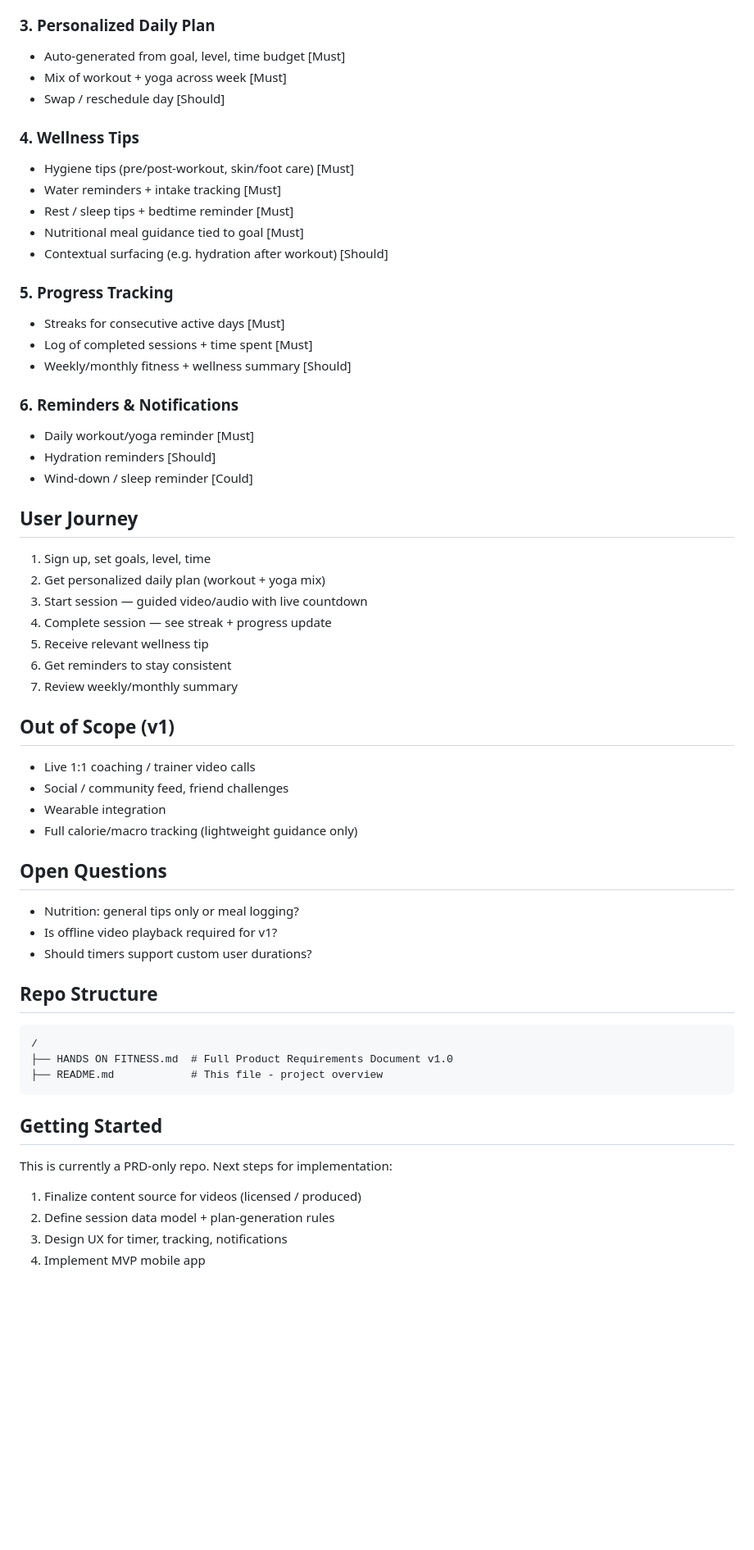
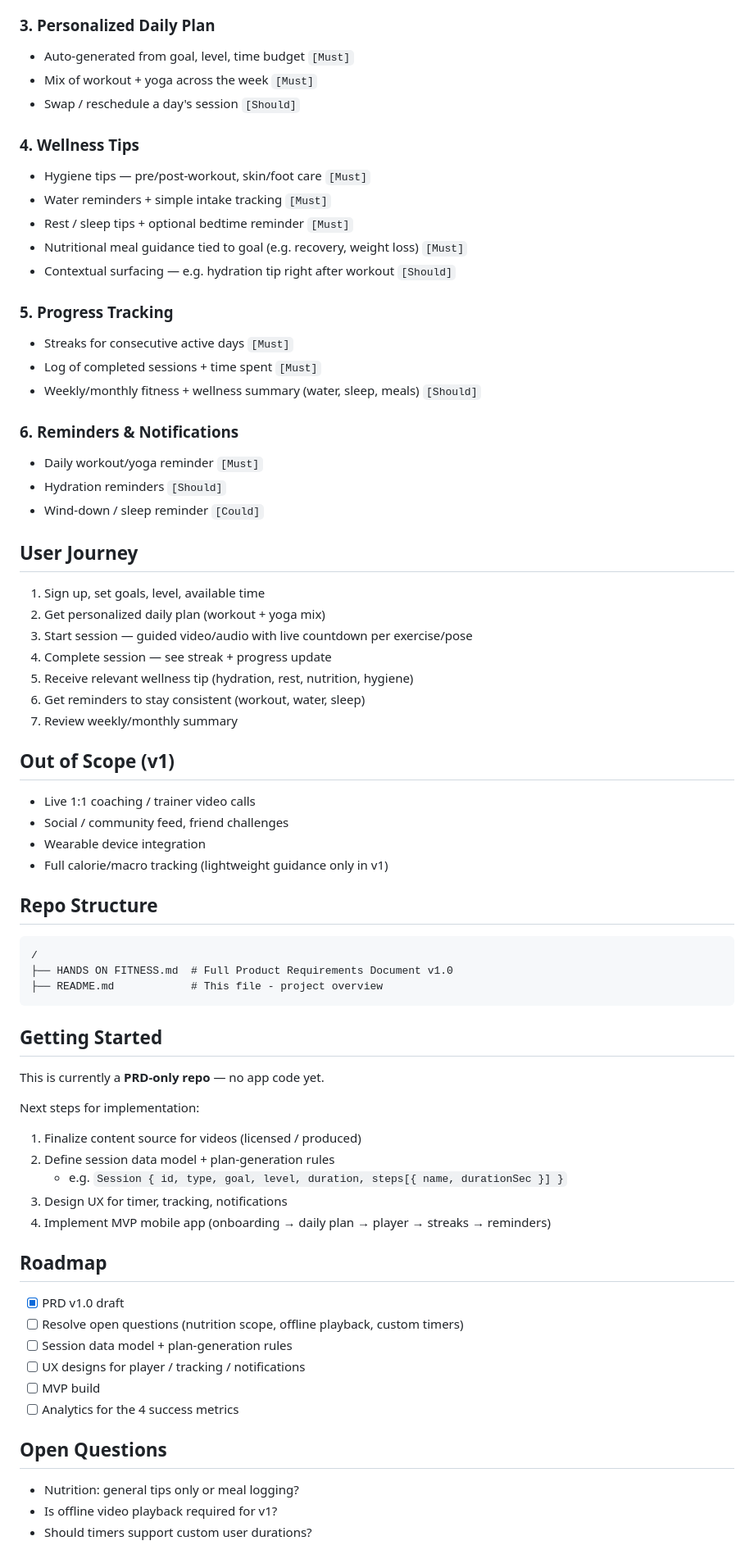
Before and after one commit to IfunanyaAmaka/hands-on-fitness, a Markdown page: README.md, the part around one of its changes. Shown at 82% size. GitHub-like rendering; blank space fills up the shorter version.

```diff
--- a/README.md
+++ b/README.md
@@ -41,48 +73,46 @@ People struggle to stay consistent because they don't know what to do each day,
 
 ### 3. Personalized Daily Plan
-- Auto-generated from goal, level, time budget [Must]
-- Mix of workout + yoga across week [Must]
-- Swap / reschedule day [Should]
+
+- Auto-generated from goal, level, time budget `[Must]`
+- Mix of workout + yoga across the week `[Must]`
+- Swap / reschedule a day's session `[Should]`
 
 ### 4. Wellness Tips
-- Hygiene tips (pre/post-workout, skin/foot care) [Must]
-- Water reminders + intake tracking [Must]
-- Rest / sleep tips + bedtime reminder [Must]
-- Nutritional meal guidance tied to goal [Must]
-- Contextual surfacing (e.g. hydration after workout) [Should]
+
+- Hygiene tips — pre/post-workout, skin/foot care `[Must]`
+- Water reminders + simple intake tracking `[Must]`
+- Rest / sleep tips + optional bedtime reminder `[Must]`
+- Nutritional meal guidance tied to goal (e.g. recovery, weight loss) `[Must]`
+- Contextual surfacing — e.g. hydration tip right after workout `[Should]`
 
 ### 5. Progress Tracking
-- Streaks for consecutive active days [Must]
-- Log of completed sessions + time spent [Must]
-- Weekly/monthly fitness + wellness summary [Should]
+
+- Streaks for consecutive active days `[Must]`
+- Log of completed sessions + time spent `[Must]`
+- Weekly/monthly fitness + wellness summary (water, sleep, meals) `[Should]`
 
 ### 6. Reminders & Notifications
-- Daily workout/yoga reminder [Must]
-- Hydration reminders [Should]
-- Wind-down / sleep reminder [Could]
+
+- Daily workout/yoga reminder `[Must]`
+- Hydration reminders `[Should]`
+- Wind-down / sleep reminder `[Could]`
 
 ## User Journey
 
-1. Sign up, set goals, level, time
+1. Sign up, set goals, level, available time
 2. Get personalized daily plan (workout + yoga mix)
-3. Start session — guided video/audio with live countdown
+3. Start session — guided video/audio with live countdown per exercise/pose
 4. Complete session — see streak + progress update
-5. Receive relevant wellness tip
-6. Get reminders to stay consistent
+5. Receive relevant wellness tip (hydration, rest, nutrition, hygiene)
+6. Get reminders to stay consistent (workout, water, sleep)
 7. Review weekly/monthly summary
 
 ## Out of Scope (v1)
 
 - Live 1:1 coaching / trainer video calls
 - Social / community feed, friend challenges
-- Wearable integration
-- Full calorie/macro tracking (lightweight guidance only)
-
-## Open Questions
-
-- Nutrition: general tips only or meal logging?
-- Is offline video playback required for v1?
-- Should timers support custom user durations?
+- Wearable device integration
+- Full calorie/macro tracking (lightweight guidance only in v1)
 
 ## Repo Structure
 
@@ -94,8 +124,28 @@ People struggle to stay consistent because they don't know what to do each day,
 
 ## Getting Started
 
-This is currently a PRD-only repo. Next steps for implementation:
+This is currently a **PRD-only repo** — no app code yet.
+
+Next steps for implementation:
+
 1. Finalize content source for videos (licensed / produced)
 2. Define session data model + plan-generation rules
+   - e.g. `Session { id, type, goal, level, duration, steps[{ name, durationSec }] }`
 3. Design UX for timer, tracking, notifications
-4. Implement MVP mobile app
+4. Implement MVP mobile app (onboarding → daily plan → player → streaks → reminders)
+
+## Roadmap
+
+- [x] PRD v1.0 draft
+- [ ] Resolve open questions (nutrition scope, offline playback, custom timers)
+- [ ] Session data model + plan-generation rules
+- [ ] UX designs for player / tracking / notifications
+- [ ] MVP build
+- [ ] Analytics for the 4 success metrics
+
+## Open Questions
+
+- Nutrition: general tips only or meal logging?
+- Is offline video playback required for v1?
+- Should timers support custom user durations?
+
```
Also changed, not shown: other parts of README.md (+67 -21 lines).
